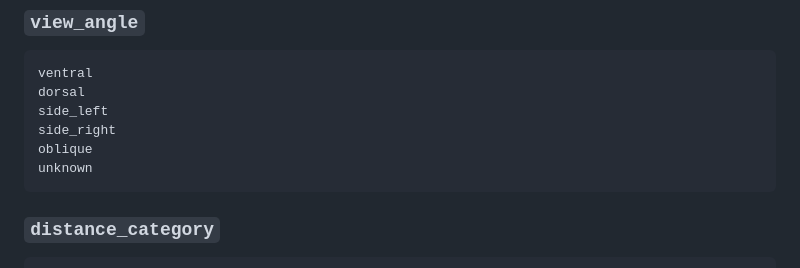
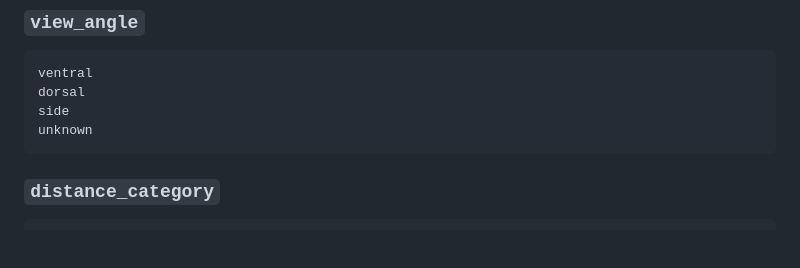
Before and after one commit to genp/green-crab-molt-detector, a Markdown page: field_data/SPREADSHEET_README.md, the part around one of its changes. GitHub-like rendering; blank space fills up the shorter version.

````diff
--- a/field_data/SPREADSHEET_README.md
+++ b/field_data/SPREADSHEET_README.md
@@ -65,9 +63,7 @@ Use these exact values so the spreadsheet can be parsed later.
 ```text
 ventral
 dorsal
-side_left
-side_right
-oblique
+side
 unknown
 ```
 
````
Also changed, not shown: other parts of field_data/SPREADSHEET_README.md (+11 -12 lines), field_data/FIELD_TEST_2_CHECKLIST.md (+2 -2 lines).
